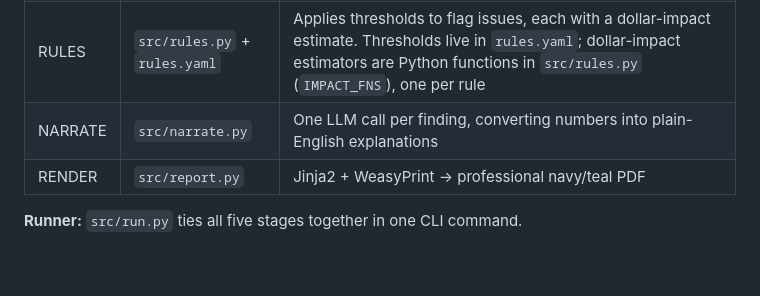
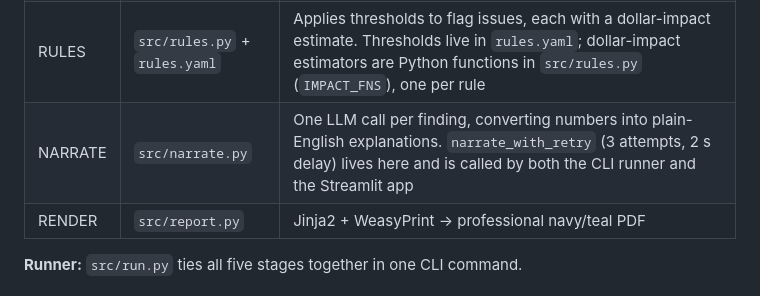
Before and after one commit to cale31smith-lab/insight-engine, a Markdown page: INSIGHT_ENGINE_STATUS.md, the part around the change. Rendered like a GitHub page; blank space fills up the shorter version.

Commit message:
Update status doc: narrate_with_retry now in src/narrate.py
Co-Authored-By: Claude Sonnet 4.6 <noreply@anthropic.com>

```diff
--- a/INSIGHT_ENGINE_STATUS.md
+++ b/INSIGHT_ENGINE_STATUS.md
@@ -18,7 +18,7 @@ A five-stage pipeline that takes contractor CSV data and produces a finished PDF
 | LOAD | `src/load.py`, `src/schema.py` | Ingests CSVs into validated Pydantic models (Technician, Customer, Job, Quote, Invoice, TimeEntry) |
 | METRICS | `src/metrics.py` | Computes 7 operational metrics: margin by job type, callback rate, tech utilization, quote win rate, pricing consistency, cash cycle, AR outstanding. Supporting metrics `avg_ticket` and `revenue_per_tech_day` also exist and are used internally by the dollar-impact estimators |
 | RULES | `src/rules.py` + `rules.yaml` | Applies thresholds to flag issues, each with a dollar-impact estimate. Thresholds live in `rules.yaml`; dollar-impact estimators are Python functions in `src/rules.py` (`IMPACT_FNS`), one per rule |
-| NARRATE | `src/narrate.py` | One LLM call per finding, converting numbers into plain-English explanations |
+| NARRATE | `src/narrate.py` | One LLM call per finding, converting numbers into plain-English explanations. `narrate_with_retry` (3 attempts, 2 s delay) lives here and is called by both the CLI runner and the Streamlit app |
 | RENDER | `src/report.py` | Jinja2 + WeasyPrint → professional navy/teal PDF |
 
 **Runner:** `src/run.py` ties all five stages together in one CLI command.
```
